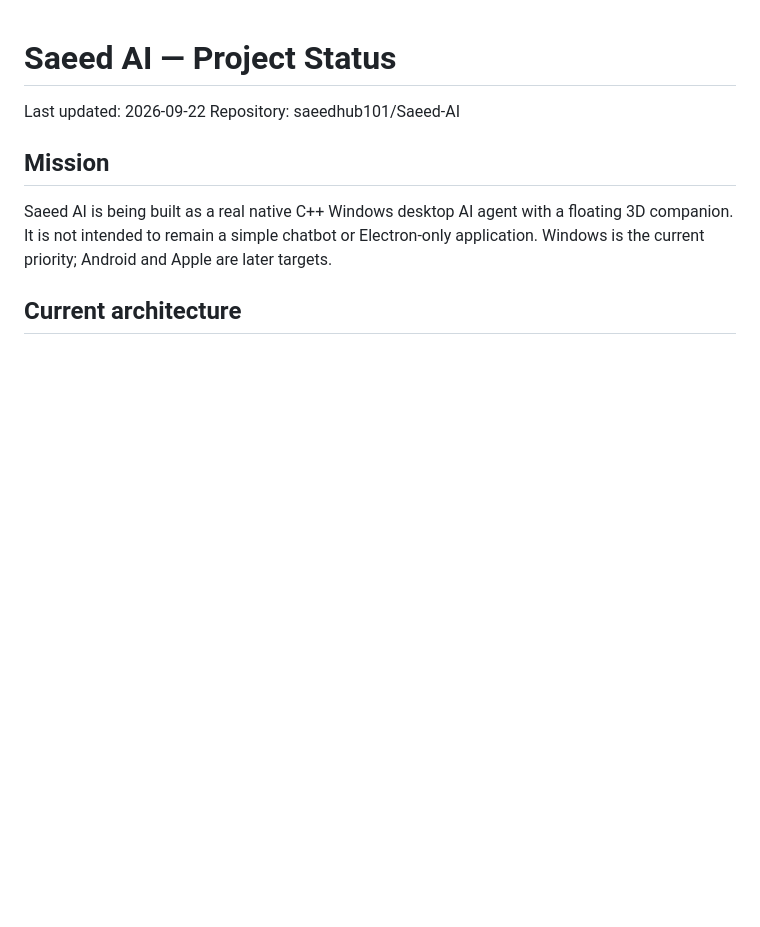
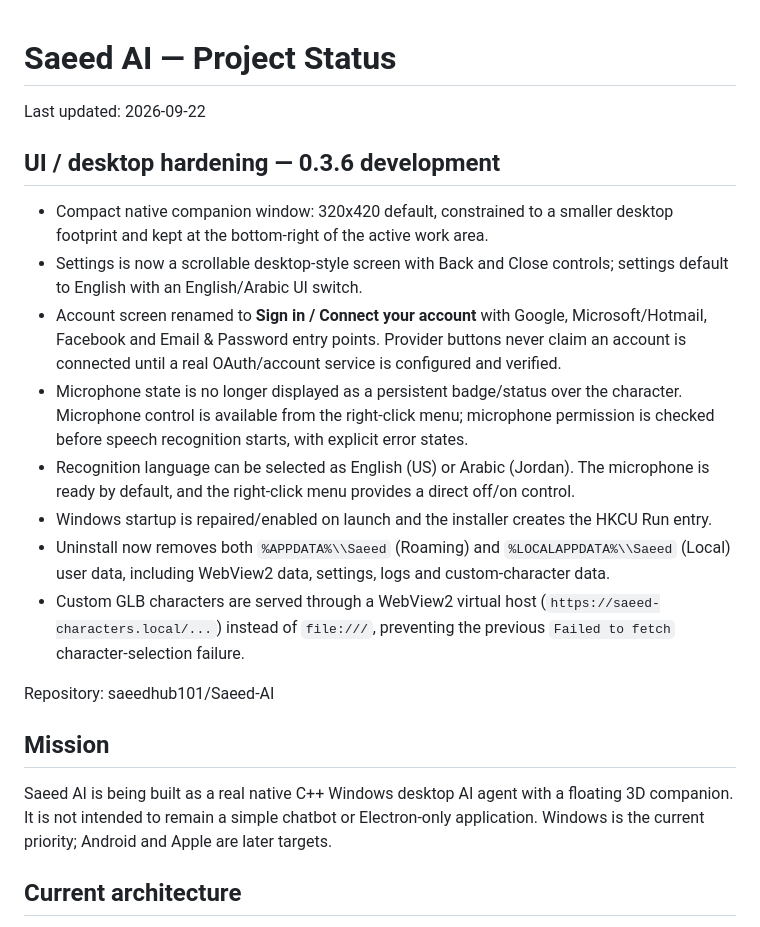
Before and after one commit to saeedhub101/Saeed-AI, a Markdown page: PROJECT_STATUS.md, the part around the change. Rendered like a GitHub page; blank space fills up the shorter version.

Commit message:
Document 0.3.6 desktop UX and lifecycle hardening

```diff
--- a/PROJECT_STATUS.md
+++ b/PROJECT_STATUS.md
@@ -1,6 +1,18 @@
 # Saeed AI — Project Status
 
 Last updated: 2026-09-22
+
+## UI / desktop hardening — 0.3.6 development
+
+- Compact native companion window: 320x420 default, constrained to a smaller desktop footprint and kept at the bottom-right of the active work area.
+- Settings is now a scrollable desktop-style screen with Back and Close controls; settings default to English with an English/Arabic UI switch.
+- Account screen renamed to **Sign in / Connect your account** with Google, Microsoft/Hotmail, Facebook and Email & Password entry points. Provider buttons never claim an account is connected until a real OAuth/account service is configured and verified.
+- Microphone state is no longer displayed as a persistent badge/status over the character. Microphone control is available from the right-click menu; microphone permission is checked before speech recognition starts, with explicit error states.
+- Recognition language can be selected as English (US) or Arabic (Jordan). The microphone is ready by default, and the right-click menu provides a direct off/on control.
+- Windows startup is repaired/enabled on launch and the installer creates the HKCU Run entry.
+- Uninstall now removes both `%APPDATA%\\Saeed` (Roaming) and `%LOCALAPPDATA%\\Saeed` (Local) user data, including WebView2 data, settings, logs and custom-character data.
+- Custom GLB characters are served through a WebView2 virtual host (`https://saeed-characters.local/...`) instead of `file:///`, preventing the previous `Failed to fetch` character-selection failure.
+
 Repository: saeedhub101/Saeed-AI
 
 ## Mission
```
